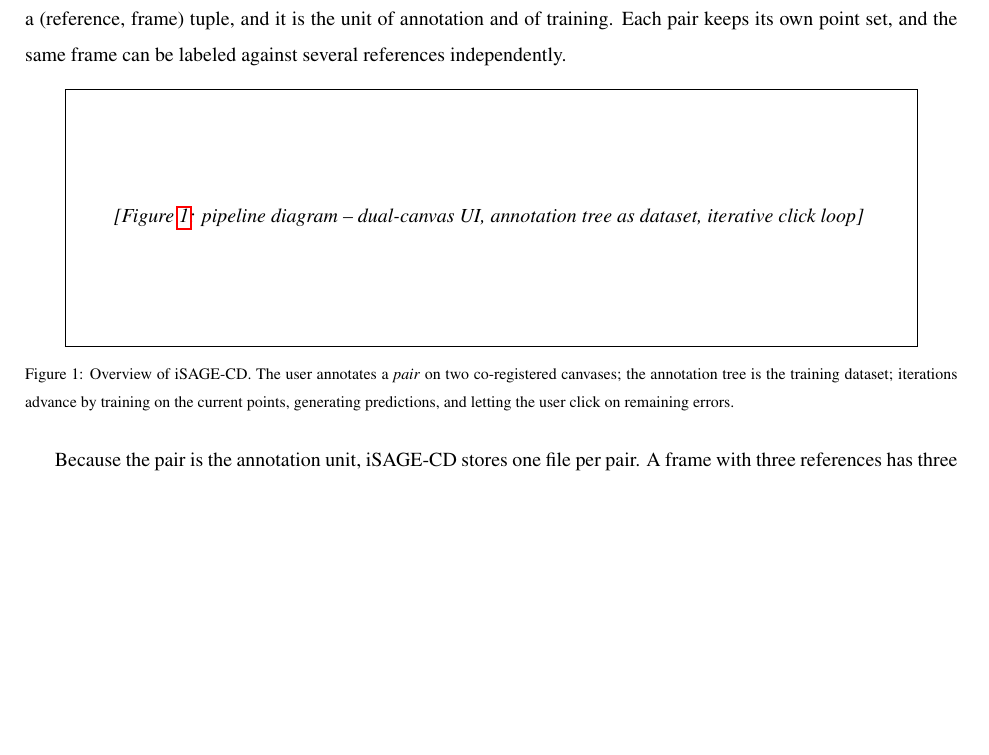
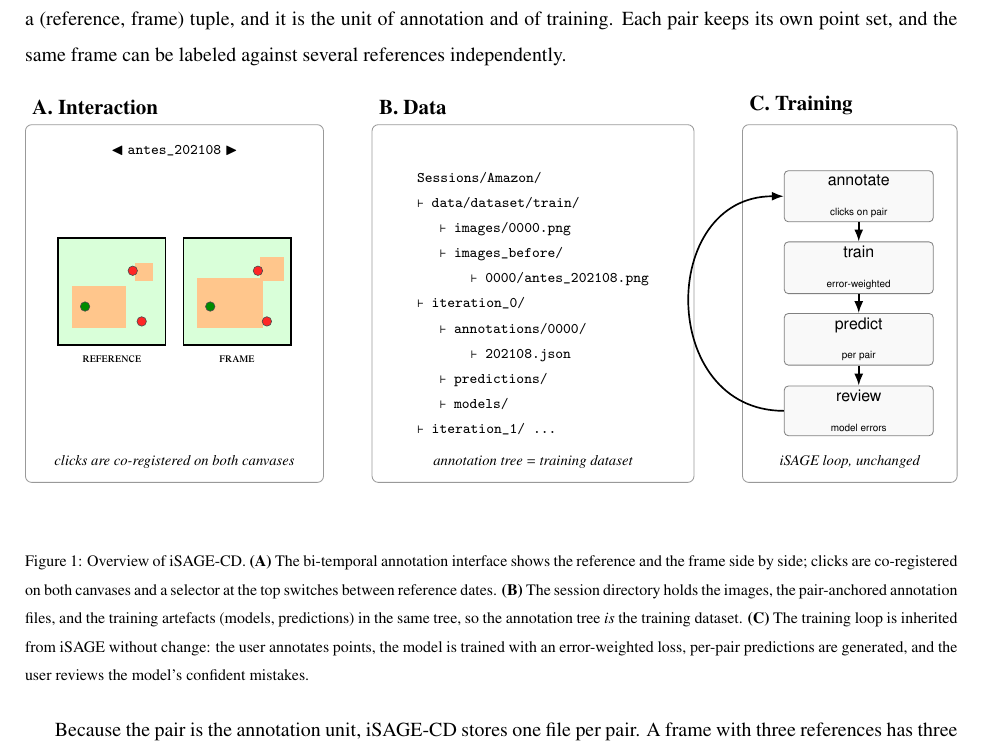
Before and after one commit to osmarluiz/isage_cd_methodsx, a LaTeX paper (main.tex, which reads figures/fig_overview.tex, sections/04_method_details.tex): part of page 3 of 4, cut so that both start at the same text, the shorter picture padded with empty space. Compiled offline with pdfLaTeX.

Commit message:
Add Figure 1 (TikZ v1): three-panel overview diagram
Panel A: dual-canvas UI with co-registered points and cleared patches
Panel B: session directory tree showing annotation=dataset structure
Panel C: iterative click loop (annotate/train/predict/review)

- TikZ code in figures/fig_overview.tex, \input from method details
- main.tex updated with tikz + libraries (positioning, arrows.meta,
  calc, fit)
- Caption details each panel

Co-Authored-By: Claude Opus 4.7 (1M context) <noreply@anthropic.com>

```diff
--- /dev/null
+++ b/figures/fig_overview.tex
@@ -0,0 +1,116 @@
+% =============================================================
+% Figure 1 (fig:overview) — iSAGE-CD pipeline diagram
+% Three-panel layout: A. Interaction | B. Data | C. Training loop
+% =============================================================
+\resizebox{\linewidth}{!}{%
+\begin{tikzpicture}[
+  font=\sffamily\footnotesize,
+  panel/.style={draw=black!40, rounded corners=3pt,
+                inner sep=10pt, minimum height=6cm},
+  canvas/.style={draw=black, thick,
+                 minimum width=1.8cm, minimum height=1.8cm,
+                 fill=green!15},
+  loopbox/.style={draw=black!50, rounded corners=2pt,
+                  minimum width=2.5cm, minimum height=0.75cm,
+                  fill=gray!5, align=center, inner sep=2pt},
+  arr/.style={-{Latex[length=2mm]}, thick},
+  pt/.style={circle, minimum size=4.5pt, inner sep=0pt,
+             draw=black!70, line width=0.3pt},
+  panellabel/.style={font=\bfseries},
+  caption/.style={font=\scriptsize\itshape},
+]
+
+% ================================================================
+% PANEL A — Interaction (dual-canvas UI)
+% ================================================================
+\node[panel, minimum width=5.0cm] (A) at (0,0) {};
+\node[panellabel, above=1pt of A.north west, anchor=south west]
+     {A.\ Interaction};
+
+% Reference selector at top of panel
+\node[font=\scriptsize] at ($(A.north) + (0, -0.45)$)
+     {$\blacktriangleleft$~\texttt{antes\_202108}~$\blacktriangleright$};
+
+% The two co-registered canvases
+\node[canvas] (before) at ($(A.center) + (-1.05, 0.2)$) {};
+\node[canvas] (after)  at ($(A.center) + (+1.05, 0.2)$) {};
+
+% Simulated "cleared area" patches (same relative position on both)
+\fill[orange!45] ($(before.south west) + (0.25, 0.30)$)
+                  rectangle ++(0.90, 0.70);
+\fill[orange!45] ($(before.south west) + (1.30, 1.10)$)
+                  rectangle ++(0.30, 0.30);
+\fill[orange!45] ($(after.south west)  + (0.25, 0.30)$)
+                  rectangle ++(1.10, 0.85);
+\fill[orange!45] ($(after.south west)  + (1.30, 1.10)$)
+                  rectangle ++(0.40, 0.40);
+
+% Three points, same relative offset on both canvases (co-registered clicks)
+\foreach \dx/\dy/\c in {%
+   0.35/0.35/red!85,
+  -0.45/-0.25/green!55!black,
+   0.50/-0.50/red!85%
+}{
+  \node[pt, fill=\c] at ($(before.center) + (\dx,\dy)$) {};
+  \node[pt, fill=\c] at ($(after.center)  + (\dx,\dy)$) {};
+}
+
+% Labels below each canvas
+\node[below=1pt of before, font=\scriptsize] {\textsc{reference}};
+\node[below=1pt of after,  font=\scriptsize] {\textsc{frame}};
+
+% Bottom caption
+\node[caption] at ($(A.south) + (0, 0.35)$)
+     {clicks are co-registered on both canvases};
+
+% ================================================================
+% PANEL B — Data (annotation tree == dataset)
+% ================================================================
+\node[panel, minimum width=5.4cm, right=8mm of A] (B) {};
+\node[panellabel, above=1pt of B.north west, anchor=south west]
+     {B.\ Data};
+
+\node[font=\ttfamily\scriptsize, align=left] at (B.center) {%
+Sessions/Amazon/\\
+$\vdash$\ data/dataset/train/\\
+\hphantom{$\vdash$}\ \ $\vdash$\ images/0000.png\\
+\hphantom{$\vdash$}\ \ $\vdash$\ images\_before/\\
+\hphantom{$\vdash$}\ \ \ \ \ \ $\vdash$\ 0000/antes\_202108.png\\
+$\vdash$\ iteration\_0/\\
+\hphantom{$\vdash$}\ \ $\vdash$\ annotations/0000/\\
+\hphantom{$\vdash$}\ \ \ \ \ \ $\vdash$\ 202108.json\\
+\hphantom{$\vdash$}\ \ $\vdash$\ predictions/\\
+\hphantom{$\vdash$}\ \ $\vdash$\ models/\\
+$\vdash$\ iteration\_1/~\dots%
+};
+
+\node[caption] at ($(B.south) + (0, 0.35)$)
+     {annotation tree $=$ training dataset};
+
+% ================================================================
+% PANEL C — Training (iterative click loop)
+% ================================================================
+\node[panel, minimum width=3.6cm, right=8mm of B] (C) {};
+\node[panellabel, above=1pt of C.north west, anchor=south west]
+     {C.\ Training};
+
+\node[loopbox] (an) at ($(C.center) + (0.15,  1.80)$)
+     {annotate\\{\tiny clicks on pair}};
+\node[loopbox] (tr) at ($(C.center) + (0.15,  0.60)$)
+     {train\\{\tiny error-weighted}};
+\node[loopbox] (pr) at ($(C.center) + (0.15, -0.60)$)
+     {predict\\{\tiny per pair}};
+\node[loopbox] (re) at ($(C.center) + (0.15, -1.80)$)
+     {review\\{\tiny model errors}};
+
+\draw[arr] (an) -- (tr);
+\draw[arr] (tr) -- (pr);
+\draw[arr] (pr) -- (re);
+% loop-back
+\draw[arr] (re.west) to[out=180, in=180, looseness=1.5] (an.west);
+
+\node[caption] at ($(C.south) + (0, 0.35)$)
+     {iSAGE loop, unchanged};
+
+\end{tikzpicture}%
+}
--- a/main.tex
+++ b/main.tex
@@ -4,6 +4,8 @@
 \usepackage{amsmath,amssymb}
 \usepackage{graphicx}
 \usepackage{booktabs}
+\usepackage{tikz}
+\usetikzlibrary{positioning, arrows.meta, calc, fit}
 \usepackage{hyperref}
 \usepackage{xurl}
 
--- a/sections/04_method_details.tex
+++ b/sections/04_method_details.tex
@@ -26,25 +26,22 @@ its own point set, and the same frame can be labeled against several
 references independently.
 
 % ------------------------------------------------------------------
-% FIGURE — high-level pipeline diagram
+% FIGURE 1 — high-level pipeline diagram (TikZ, first pass)
 % ------------------------------------------------------------------
-% TODO: replace placeholder with real diagram — three blocks:
-%   (A) dual-canvas UI receiving clicks on a pair;
-%   (B) annotation tree = training dataset;
-%   (C) click loop (annotate -> train -> predict -> review -> annotate).
 \begin{figure}[htbp]
   \centering
-  \fbox{\parbox{0.9\linewidth}{\centering
-    \vspace{2cm}
-    \emph{[Figure~\ref{fig:overview}: pipeline diagram --
-    dual-canvas UI, annotation tree as dataset, iterative click loop]}
-    \vspace{2cm}
-  }}
-  \caption{Overview of iSAGE-CD. The user annotates a
-    \emph{pair} on two co-registered canvases; the annotation tree is
-    the training dataset; iterations advance by training on the current
-    points, generating predictions, and letting the user click on
-    remaining errors.}
+  \input{figures/fig_overview}
+  \caption{Overview of iSAGE-CD. \textbf{(A)} The bi-temporal
+    annotation interface shows the reference and the frame side by
+    side; clicks are co-registered on both canvases and a selector
+    at the top switches between reference dates. \textbf{(B)} The
+    session directory holds the images, the pair-anchored annotation
+    files, and the training artefacts (models, predictions) in the
+    same tree, so the annotation tree \emph{is} the training dataset.
+    \textbf{(C)} The training loop is inherited from iSAGE without
+    change: the user annotates points, the model is trained with an
+    error-weighted loss, per-pair predictions are generated, and the
+    user reviews the model's confident mistakes.}
   \label{fig:overview}
 \end{figure}
 
```
